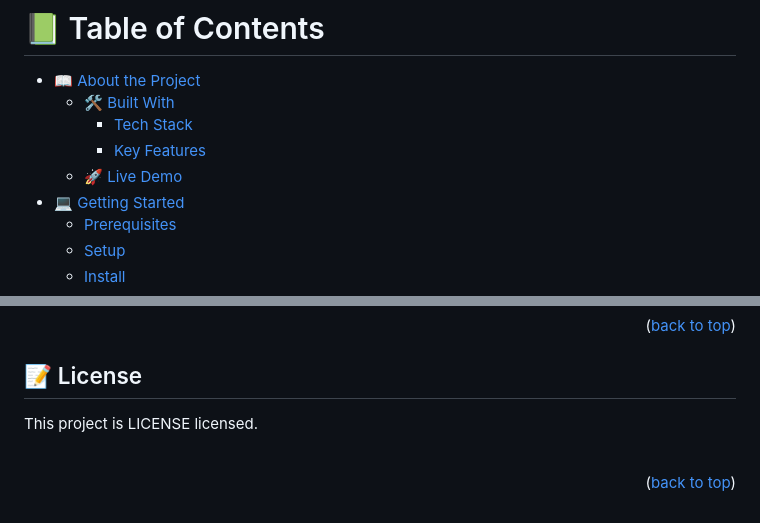
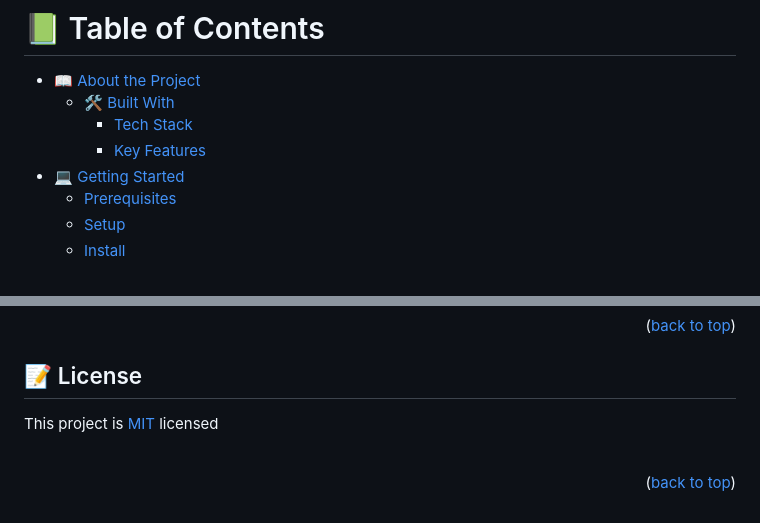
Before and after one commit to PremChand12/mobile-first-project, a Markdown page: README.md, 2 parts joined by grey strips. Drawn GitHub-style.

```diff
--- a/README.md
+++ b/README.md
@@ -13,7 +13,6 @@
   - [🛠 Built With](#built-with)
     - [Tech Stack](#tech-stack)
     - [Key Features](#key-features)
-  - [🚀 Live Demo](#live-demo)
 - [💻 Getting Started](#getting-started)
   - [Prerequisites](#prerequisites)
   - [Setup](#setup)
@@ -127,7 +126,7 @@ I want to thank my coding partner Nouman Walli who discussed the technical areas
 
 ## 📝 License <a name="license"></a>
 
-This project is LICENSE licensed.
+This project is [MIT](./LICENSE) licensed
 
 <br />
 
```
